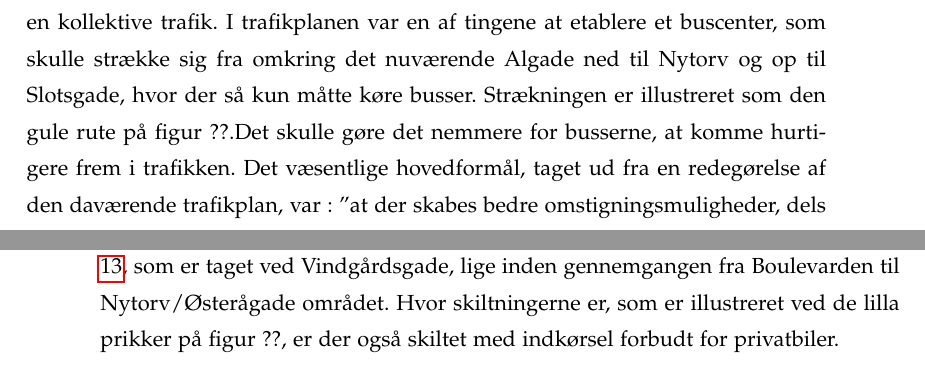
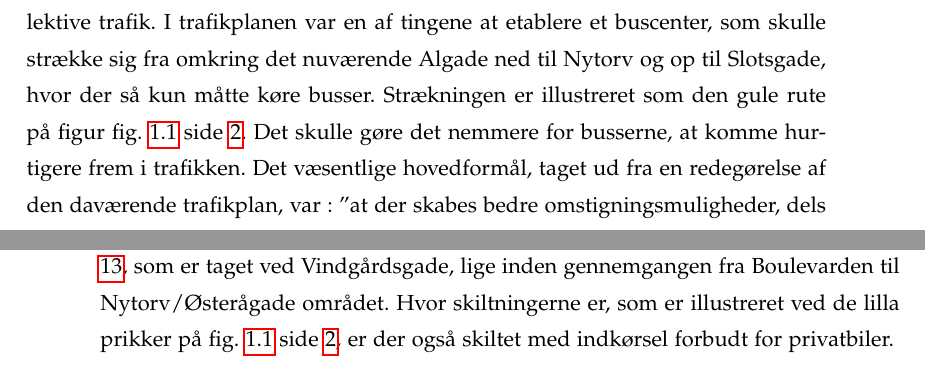
Before and after one commit to MassirAAU/P1-ny, a LaTeX thesis (master.tex, which reads sections/report/analysedel/sharedspace.tex, sections/report/indledning/nytorvfornul.tex): two parts of pages 11 and 22 of 79, joined at a grey line, cut so that both start at the same text. Compiled offline with pdfLaTeX.

Commit message:
sidste rettelser

```diff
--- a/sections/report/analysedel/sharedspace.tex
+++ b/sections/report/analysedel/sharedspace.tex
@@ -13,7 +13,7 @@ Tit og ofte anvender man Shared Space i områder, hvor der er et kryds, eller hv
  \end{figure}
 
 Med en balance menes der, at et af formålene med et Shared Space er at ingen af trafikantgrupperne vægtes højere end andre trafikantgrupper. På den måde vil man ikke bryde et sammenhængende område, da man forsøger at kombinere hele områdets funktioner i et. Netop dette princip kan man tydeligt fornemme nede ved Nytorv/Østerågade området.  På figur ~\cref{fig:nytorv} side \pageref*{fig:nytorv} 1 kan man se, at området består af et T-kryds, hvor der rundt om er placeret mange shopping faciliteter og caféer. Desuden forbinder området de to gågader, som gør området til et sammenhængende område. Kriterierne for et område, hvor Shared Space kan benyttes, er altså her opfyldt.
-Det er tydeligt, at belægningerne, både på fortov og vej, er meget lig udeseende, hvilket er typisk for et Shared Space område. Der er heller ikke meget afmærkning i form af cykelstier eller kørebaner, som ville have haft til formål at lede trafikanterne. Skiltning, er heller ikke meget brugt og typisk ser man kun et ”E49-, E51- eller E53-skilt” hvilket leder Nytorv/Østerågade området til også at være en sivegade. Skiltene fortæller, at området er en gågade, opholds- og legeområde, eller en fartdæmpet zone, hvor makshastigheden typisk må være 20-30 km/t.  Rundt om Nytorv/Østerågade området, er der skiltet med E53-skilte, hvor der er en tilladt makshastighed på 30 km/t. Det kan ses på figur \cref{fig:Skiltning} side \pageref{fig:Skiltning}, som er taget ved Vindgårdsgade, lige inden gennemgangen fra Boulevarden til Nytorv/Østerågade området. Hvor skiltningerne er, som er illustreret ved de lilla prikker på figur ??, er der også skiltet med indkørsel forbudt for privatbiler.
+Det er tydeligt, at belægningerne, både på fortov og vej, er meget lig udeseende, hvilket er typisk for et Shared Space område. Der er heller ikke meget afmærkning i form af cykelstier eller kørebaner, som ville have haft til formål at lede trafikanterne. Skiltning, er heller ikke meget brugt og typisk ser man kun et ”E49-, E51- eller E53-skilt” hvilket leder Nytorv/Østerågade området til også at være en sivegade. Skiltene fortæller, at området er en gågade, opholds- og legeområde, eller en fartdæmpet zone, hvor makshastigheden typisk må være 20-30 km/t.  Rundt om Nytorv/Østerågade området, er der skiltet med E53-skilte, hvor der er en tilladt makshastighed på 30 km/t. Det kan ses på figur \cref{fig:Skiltning} side \pageref{fig:Skiltning}, som er taget ved Vindgårdsgade, lige inden gennemgangen fra Boulevarden til Nytorv/Østerågade området. Hvor skiltningerne er, som er illustreret ved de lilla prikker på \cref{fig:midtby} side \pageref{fig:midtby}, er der også skiltet med indkørsel forbudt for privatbiler.
 
 \begin{figure}[htbp]
    \centering
--- a/sections/report/indledning/nytorvfornul.tex
+++ b/sections/report/indledning/nytorvfornul.tex
@@ -3,4 +3,4 @@
 Nytorv er et af samlingspunkterne i Aalborg , og der færdes mange mennesker og køretøjer dernede. Bevirker det, at cyklister og fodgængere føler sig utrygge dernede? Og hvordan kan man i det hele taget modvirke, at der sker konflikter mellem dem på Nytorv. Det er spørgsmål, som bliver undersøgt i denne rapport.
 Tilbage i 1980 vedtog man i Aalborg kommune en arealanvendelsesplan for Aalborg Nytorv. \autocite{Madsen2010}
 %(http://apps.aalborgkommune.dk/images/teknisk/PLANBYG/lokplan/01/10-010.pdf (s. 2))
-Formålet med denne plan, var at gøre Nytorv til et såkaldt ”bybånd”, altså en bykerne med et godt trafik flow, med særlig hensigt på en kollektive trafik. I trafikplanen var en af tingene at etablere et buscenter, som skulle strække sig fra omkring det nuværende Algade ned til Nytorv og op til Slotsgade, hvor der så kun måtte køre busser. Strækningen er illustreret som den gule rute på figur ??.Det skulle gøre det nemmere for busserne, at komme hurtigere frem i trafikken. Det  væsentlige hovedformål, taget ud fra en redegørelse af den daværende trafikplan, var :
+Formålet med denne plan, var at gøre Nytorv til et såkaldt ”bybånd”, altså en bykerne med et godt trafik flow, med særlig hensigt på en kollektive trafik. I trafikplanen var en af tingene at etablere et buscenter, som skulle strække sig fra omkring det nuværende Algade ned til Nytorv og op til Slotsgade, hvor der så kun måtte køre busser. Strækningen er illustreret som den gule rute på figur \cref{fig:midtby} side \pageref{fig:midtby}.
@@ -7,3 +13,6 @@ Formålet med denne plan, var at gøre Nytorv til et såkaldt ”bybånd”, alt
+   \label{fig:midtby}
+ \end{figure}
+Det skulle gøre det nemmere for busserne, at komme hurtigere frem i trafikken. Det  væsentlige hovedformål, taget ud fra en redegørelse af den daværende trafikplan, var :
 ”at der skabes bedre omstigningsmuligheder, dels mellem bybusserne     indbyrdes, dels mellem bybusser og rutebiler.”
 \begin{figure}
 \centering
```
Also changed, not shown: sections/report/indledning/hvorforfaerdesdermangemennesker.tex (+1 -1 lines), figures/Billederogfigur/midtby.jpg (added), sections/report/indledning/nytorvfornul.tex (6 more changed lines).
